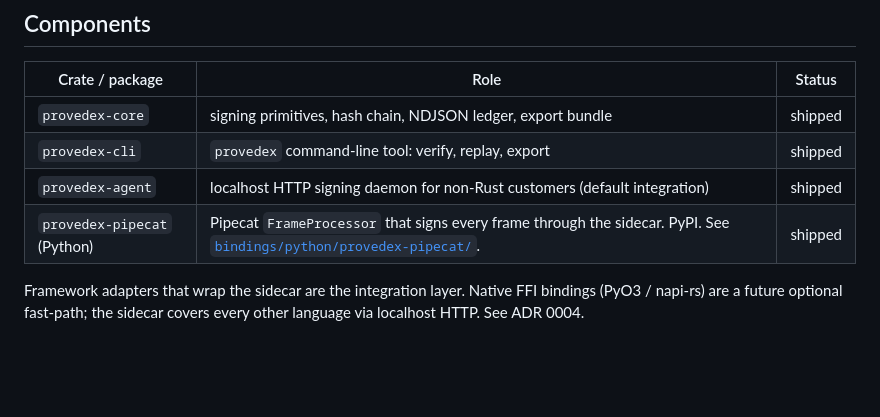
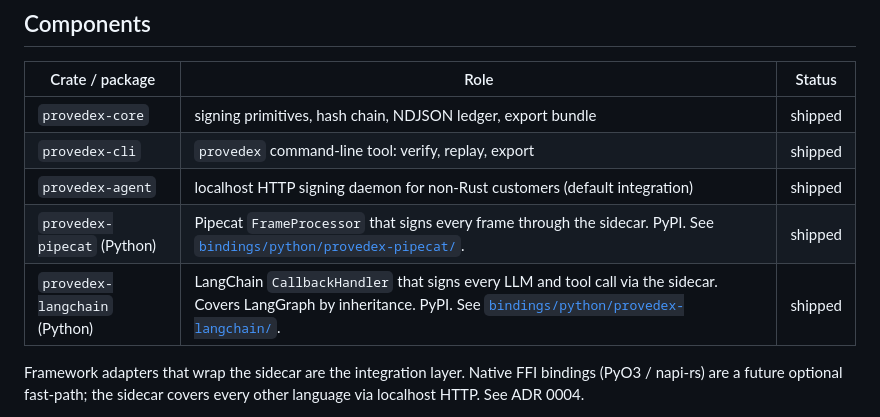
Before and after one commit to provedex/provedex, a Markdown page: README.md, the part around the change. GitHub-like rendering; blank space fills up the shorter version.

Commit message:
docs: link provedex-langchain from root README components table

```diff
--- a/README.md
+++ b/README.md
@@ -23,6 +23,7 @@ Provedex is the primitive underneath. Sign locally, chain locally, verify offlin
 | `provedex-cli` | `provedex` command-line tool: verify, replay, export | shipped |
 | `provedex-agent` | localhost HTTP signing daemon for non-Rust customers (default integration) | shipped |
 | `provedex-pipecat` (Python) | Pipecat `FrameProcessor` that signs every frame through the sidecar. PyPI. See [`bindings/python/provedex-pipecat/`](bindings/python/provedex-pipecat/README.md). | shipped |
+| `provedex-langchain` (Python) | LangChain `CallbackHandler` that signs every LLM and tool call via the sidecar. Covers LangGraph by inheritance. PyPI. See [`bindings/python/provedex-langchain/`](bindings/python/provedex-langchain/README.md). | shipped |
 
 Framework adapters that wrap the sidecar are the integration layer. Native FFI bindings (PyO3 / napi-rs) are a future optional fast-path; the sidecar covers every other language via localhost HTTP. See ADR 0004.
 
```
